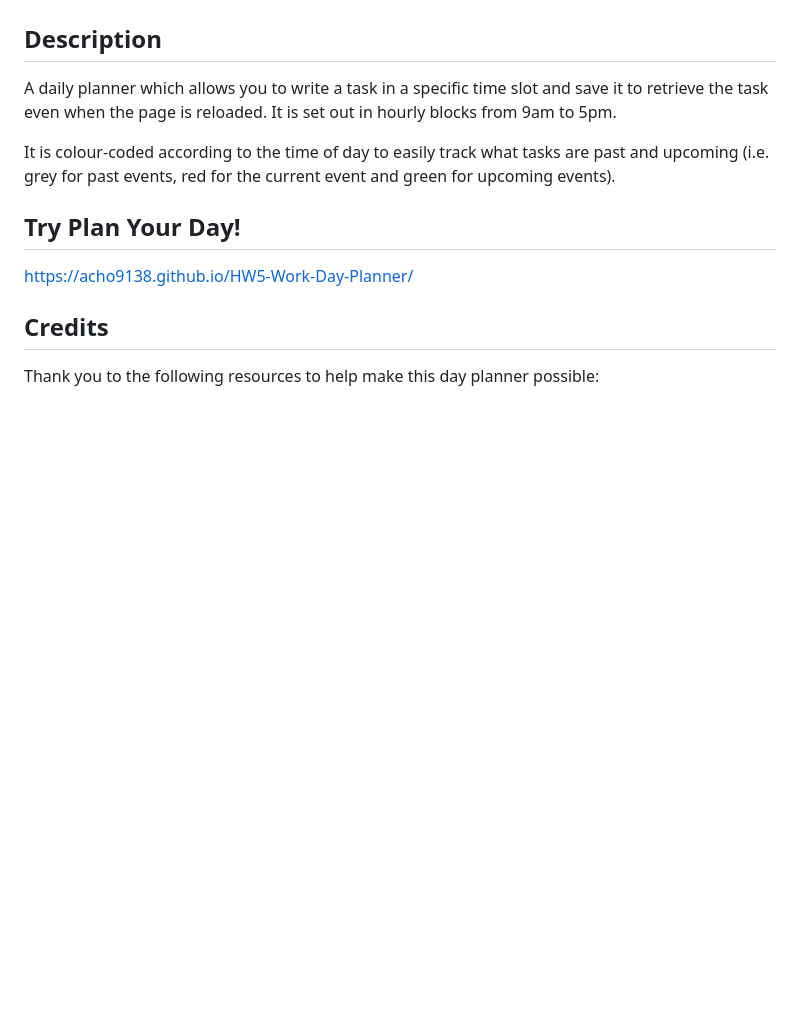
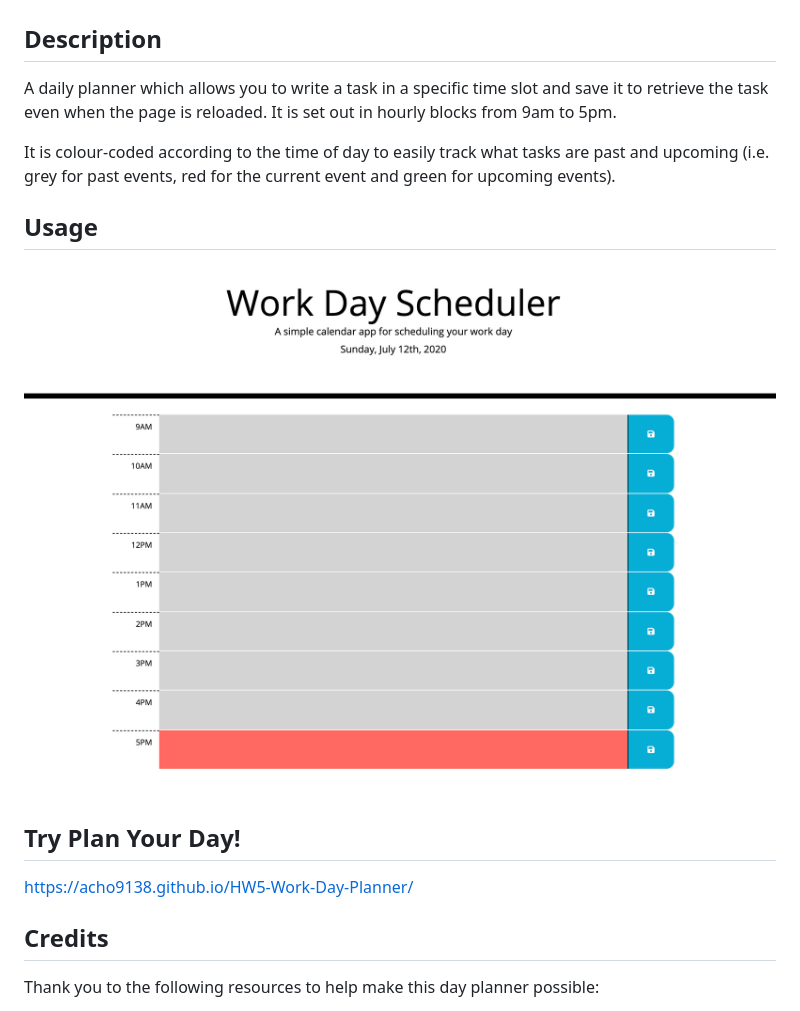
Before and after one commit to acho9138/HW5-Work-Day-Planner, a Markdown page: README.md, the part around the change. Rendered like a GitHub page; pictures changed too: screenshot.png (added); blank space fills up the shorter version.

Commit message:
ADD screenshot

```diff
--- a/README.md
+++ b/README.md
@@ -5,6 +5,11 @@
 A daily planner which allows you to write a task in a specific time slot and save it to retrieve the task even when the page is reloaded. It is set out in hourly blocks from 9am to 5pm.
 
 It is colour-coded according to the time of day to easily track what tasks are past and upcoming (i.e. grey for past events, red for the current event and green for upcoming events).
+
+## Usage
+
+![image](./screenshot.png)
+
 
 ## Try Plan Your Day!
 
```
